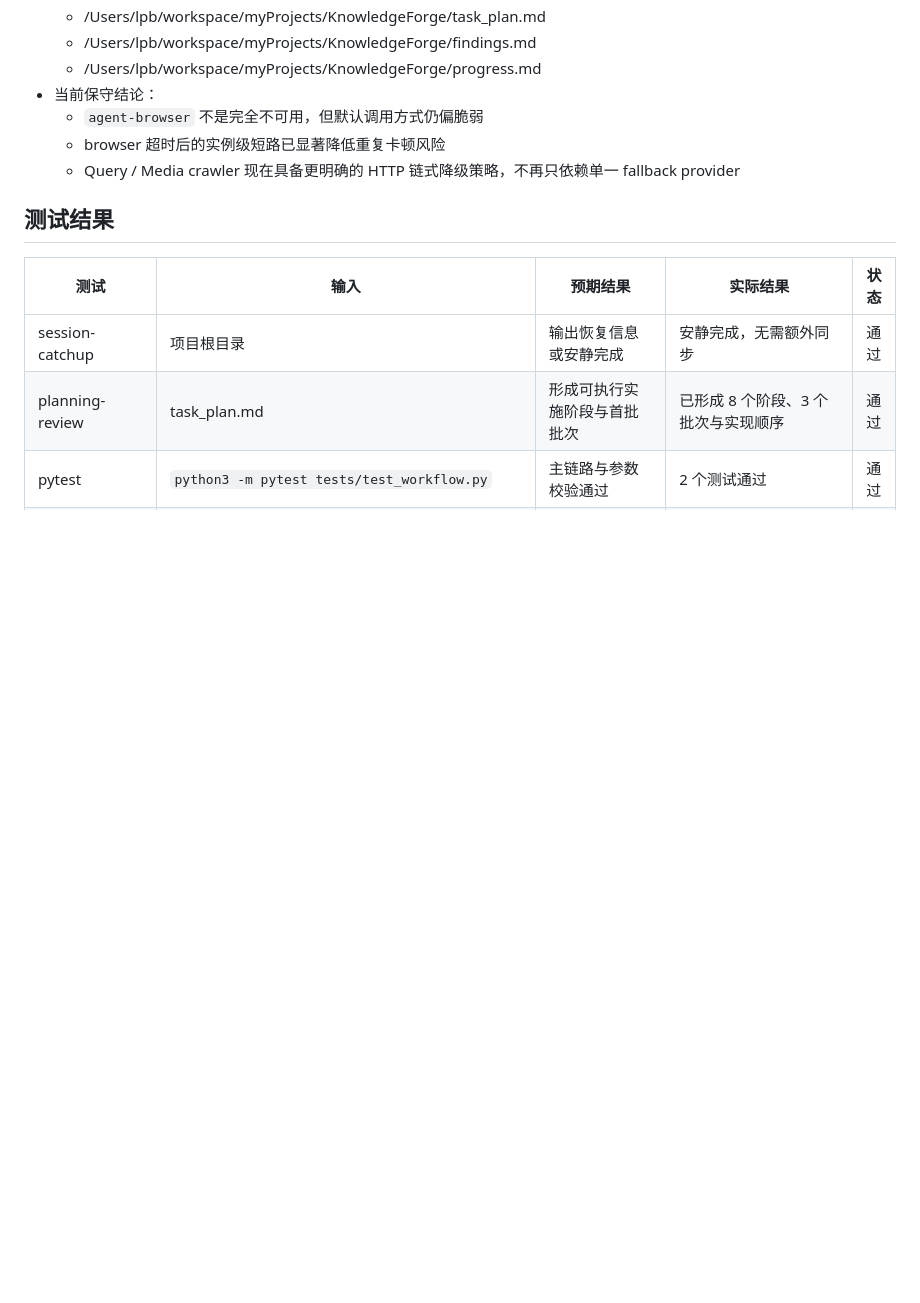
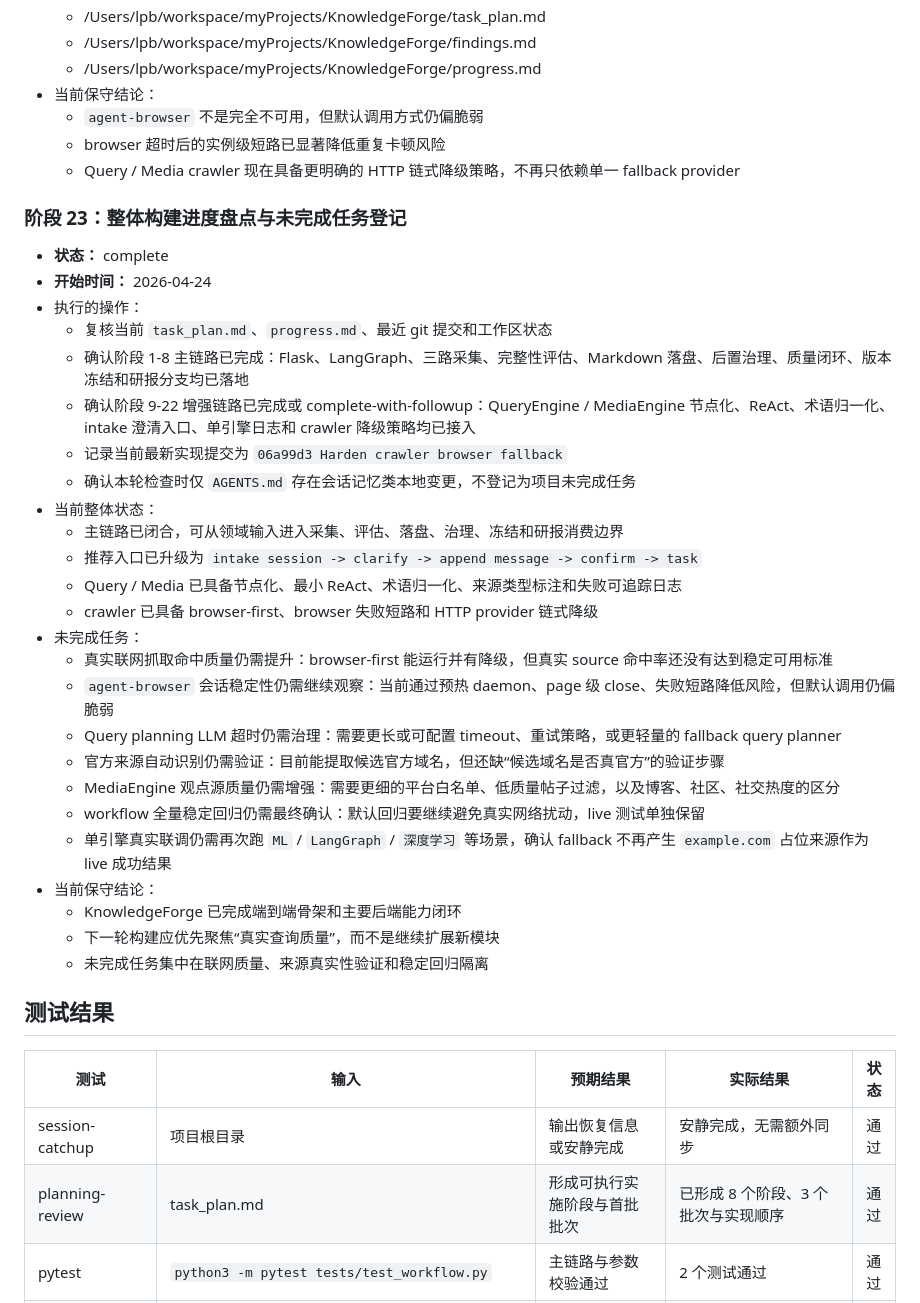
Before and after one commit to crabin/knowledgeforge, a Markdown page: progress.md, the part around one of its changes. Rendered like a GitHub page; blank space fills up the shorter version.

Commit message:
Record remaining build tasks

```diff
--- a/progress.md
+++ b/progress.md
@@ -527,6 +527,33 @@
   - browser 超时后的实例级短路已显著降低重复卡顿风险
   - Query / Media crawler 现在具备更明确的 HTTP 链式降级策略，不再只依赖单一 fallback provider
 
+### 阶段 23：整体构建进度盘点与未完成任务登记
+- **状态：** complete
+- **开始时间：** 2026-04-24
+- 执行的操作：
+  - 复核当前 `task_plan.md`、`progress.md`、最近 git 提交和工作区状态
+  - 确认阶段 1-8 主链路已完成：Flask、LangGraph、三路采集、完整性评估、Markdown 落盘、后置治理、质量闭环、版本冻结和研报分支均已落地
+  - 确认阶段 9-22 增强链路已完成或 complete-with-followup：QueryEngine / MediaEngine 节点化、ReAct、术语归一化、intake 澄清入口、单引擎日志和 crawler 降级策略均已接入
+  - 记录当前最新实现提交为 `06a99d3 Harden crawler browser fallback`
+  - 确认本轮检查时仅 `AGENTS.md` 存在会话记忆类本地变更，不登记为项目未完成任务
+- 当前整体状态：
+  - 主链路已闭合，可从领域输入进入采集、评估、落盘、治理、冻结和研报消费边界
+  - 推荐入口已升级为 `intake session -> clarify -> append message -> confirm -> task`
+  - Query / Media 已具备节点化、最小 ReAct、术语归一化、来源类型标注和失败可追踪日志
+  - crawler 已具备 browser-first、browser 失败短路和 HTTP provider 链式降级
+- 未完成任务：
+  - 真实联网抓取命中质量仍需提升：browser-first 能运行并有降级，但真实 source 命中率还没有达到稳定可用标准
+  - `agent-browser` 会话稳定性仍需继续观察：当前通过预热 daemon、page 级 close、失败短路降低风险，但默认调用仍偏脆弱
+  - Query planning LLM 超时仍需治理：需要更长或可配置 timeout、重试策略，或更轻量的 fallback query planner
+  - 官方来源自动识别仍需验证：目前能提取候选官方域名，但还缺“候选域名是否真官方”的验证步骤
+  - MediaEngine 观点源质量仍需增强：需要更细的平台白名单、低质量帖子过滤，以及博客、社区、社交热度的区分
+  - workflow 全量稳定回归仍需最终确认：默认回归要继续避免真实网络扰动，live 测试单独保留
+  - 单引擎真实联调仍需再次跑 `ML` / `LangGraph` / `深度学习` 等场景，确认 fallback 不再产生 `example.com` 占位来源作为 live 成功结果
+- 当前保守结论：
+  - KnowledgeForge 已完成端到端骨架和主要后端能力闭环
+  - 下一轮构建应优先聚焦“真实查询质量”，而不是继续扩展新模块
+  - 未完成任务集中在联网质量、来源真实性验证和稳定回归隔离
+
 ## 测试结果
 | 测试 | 输入 | 预期结果 | 实际结果 | 状态 |
 |------|------|---------|---------|------|
```
Also changed, not shown: other parts of progress.md (+4 -3 lines).
